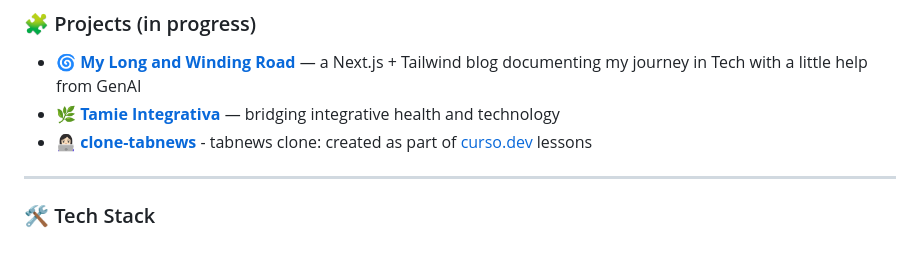
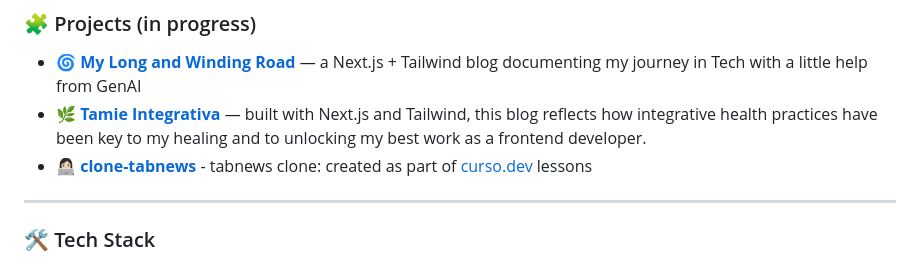
Before and after one commit to mileine/mileine, a Markdown page: README.md, the part around the change. Drawn GitHub-style.

Commit message:
Revise Tamie Integrativa project details
Updated project description for Tamie Integrativa.

```diff
--- a/README.md
+++ b/README.md
@@ -39,7 +39,7 @@ Now, I’m combining my love for  **learning**, **frontend engineering**, and **
 ### 🧩 Projects (in progress)
 
 - 🌀 [**My Long and Winding Road**](https://github.com/mileine/my-long-and-winding-road) — a Next.js + Tailwind blog documenting my journey in Tech with a little help from GenAI
-- 🌿 [**Tamie Integrativa**](https://github.com/mileine/tamie-integrativa) — bridging integrative health and technology
+- 🌿 [**Tamie Integrativa**](https://github.com/mileine/tamie-integrativa) — built with Next.js and Tailwind, this blog reflects how integrative health practices have been key to my healing and to unlocking my best work as a frontend developer.
 - 👩🏻‍💻 [**clone-tabnews**](https://github.com/mileine/clone-tabnews) - tabnews clone: created as part of [curso.dev](https://curso.dev/) lessons
 
 ---
```
